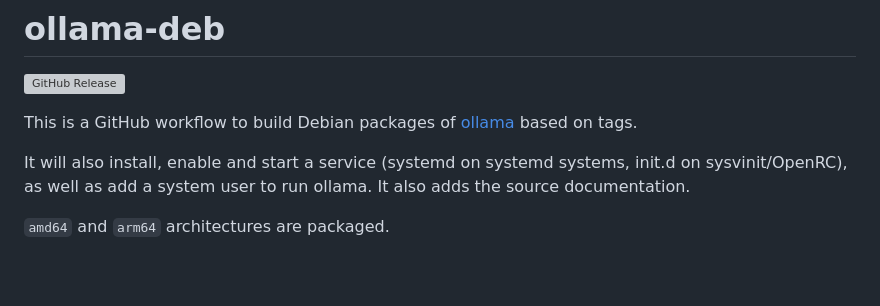
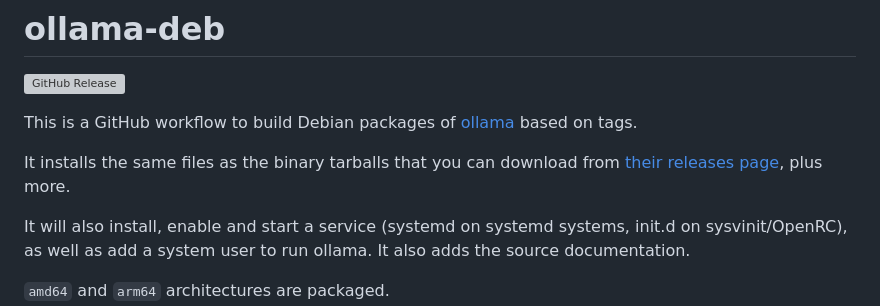
Before and after one commit to lingfish/ollama-deb, a Markdown page: README.md, the part around the change. Drawn GitHub-style; blank space fills up the shorter version; grey boxes are pictures that could not be loaded.

```diff
--- a/README.md
+++ b/README.md
@@ -3,6 +3,9 @@
 ![GitHub Release](https://img.shields.io/github/v/release/lingfish/ollama-deb)
 
 This is a GitHub workflow to build Debian packages of [ollama](https://github.com/ollama/ollama/) based on tags.
+
+It installs the same files as the binary tarballs that you can download from
+[their releases page](https://github.com/ollama/ollama/releases), plus more.
 
 It will also install, enable and start a service (systemd on systemd systems, init.d on sysvinit/OpenRC), as well as add a system user to run ollama. It also adds the
 source documentation.
```
